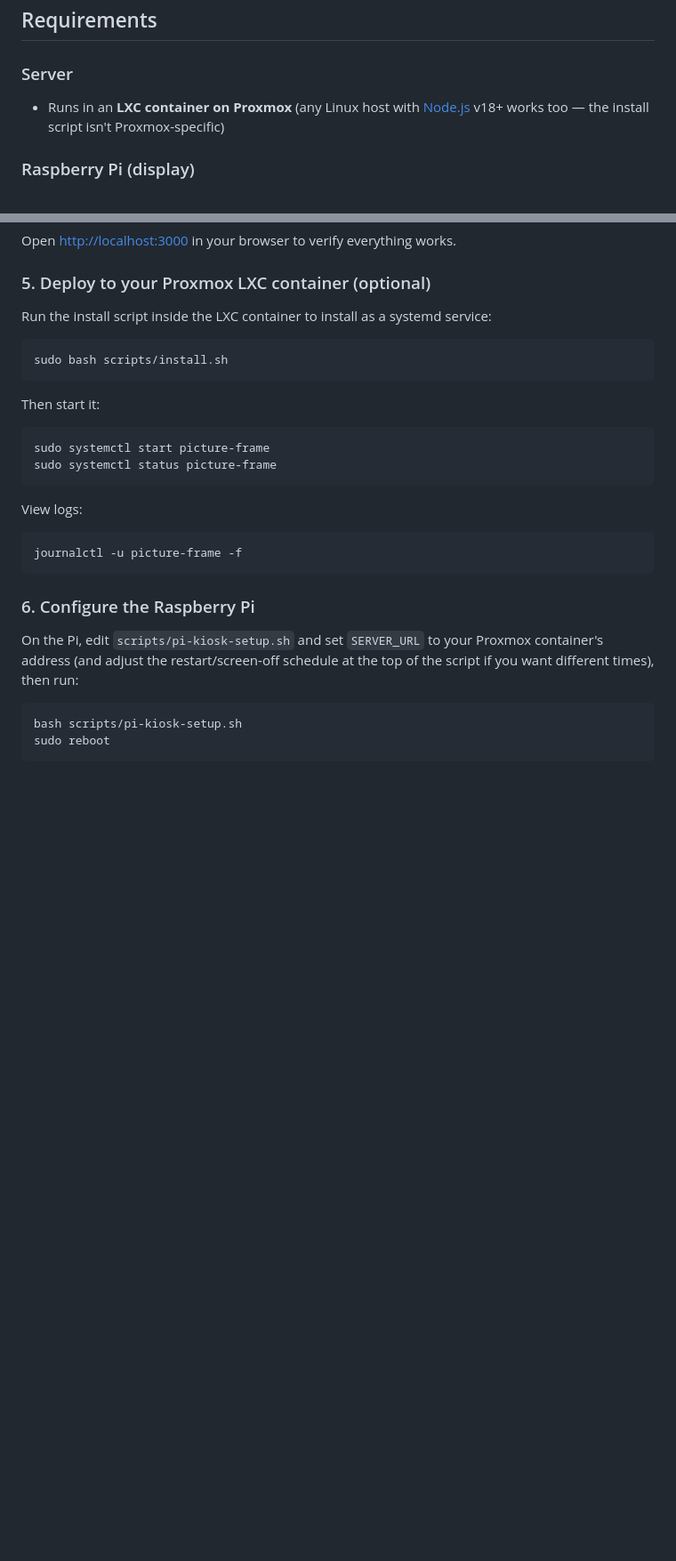
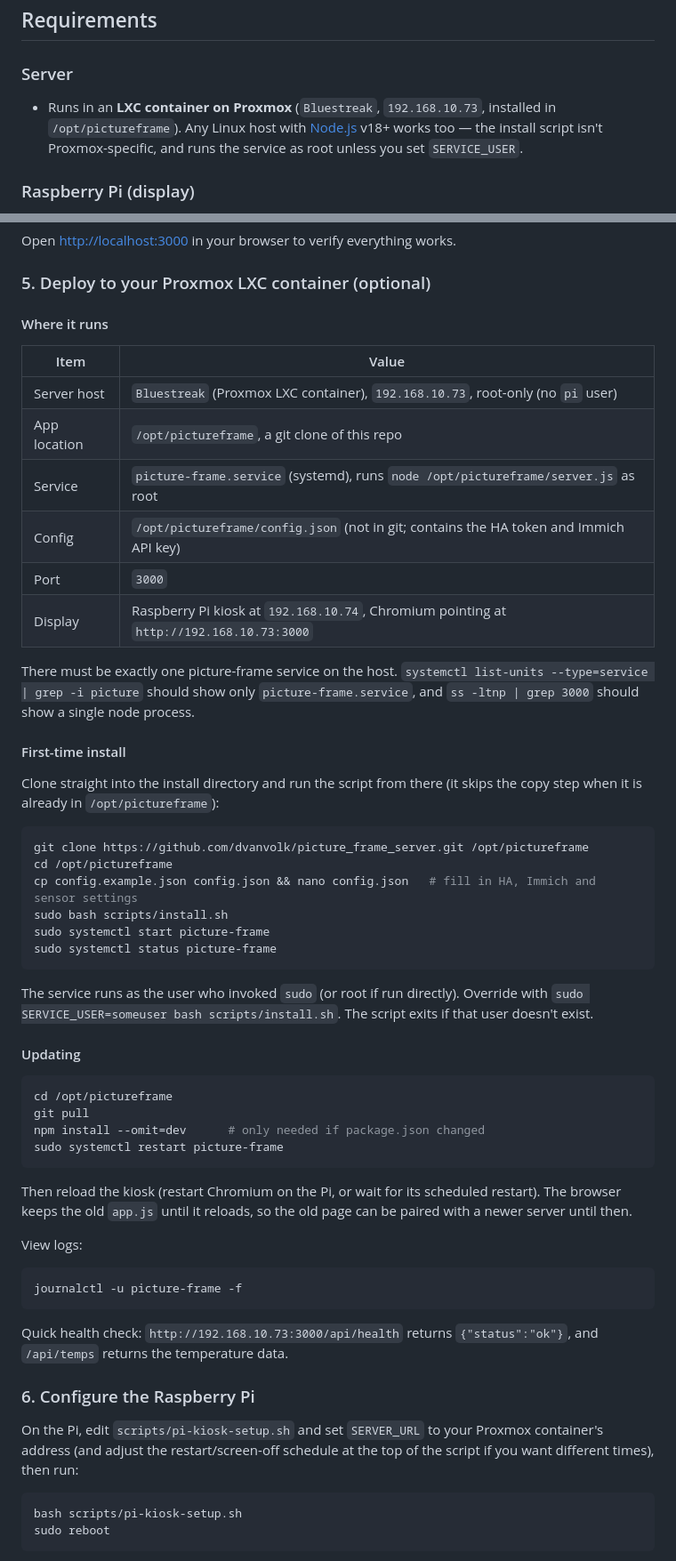
Before and after one commit to dvanvolk/picture_frame_server, a Markdown page: README.md, 2 parts joined by grey strips. Shown at 89% size. Drawn GitHub-style; blank space fills up the shorter version.

Commit message:
Document the deploy location and update procedure
Add a deploy table (Bluestreak LXC 192.168.10.73, /opt/pictureframe git
clone, single picture-frame.service, kiosk Pi 192.168.10.74), first-time
install and update steps, and a health check. Note that Grafana and
InfluxDB are no longer used.

Co-Authored-By: Claude Sonnet 5.5 <noreply@anthropic.com>

````diff
--- a/README.md
+++ b/README.md
@@ -42,7 +43,7 @@ The HA long-lived access token is injected server-side and never exposed in stat
 ## Requirements
 
 ### Server
-- Runs in an **LXC container on Proxmox** (any Linux host with [Node.js](https://nodejs.org/) v18+ works too — the install script isn't Proxmox-specific)
+- Runs in an **LXC container on Proxmox** (`Bluestreak`, `192.168.10.73`, installed in `/opt/pictureframe`). Any Linux host with [Node.js](https://nodejs.org/) v18+ works too — the install script isn't Proxmox-specific, and runs the service as root unless you set `SERVICE_USER`.
 
 ### Raspberry Pi (display)
 - Raspberry Pi OS (Desktop) with Chromium installed
@@ -92,24 +93,52 @@ Open [http://localhost:3000](http://localhost:3000) in your browser to verify ev
 
 ### 5. Deploy to your Proxmox LXC container (optional)
 
-Run the install script inside the LXC container to install as a systemd service:
+#### Where it runs
+
+| Item | Value |
+|---|---|
+| Server host | `Bluestreak` (Proxmox LXC container), `192.168.10.73`, root-only (no `pi` user) |
+| App location | `/opt/pictureframe`, a git clone of this repo |
+| Service | `picture-frame.service` (systemd), runs `node /opt/pictureframe/server.js` as root |
+| Config | `/opt/pictureframe/config.json` (not in git; contains the HA token and Immich API key) |
+| Port | `3000` |
+| Display | Raspberry Pi kiosk at `192.168.10.74`, Chromium pointing at `http://192.168.10.73:3000` |
+
+There must be exactly one picture-frame service on the host. `systemctl list-units --type=service | grep -i picture` should show only `picture-frame.service`, and `ss -ltnp | grep 3000` should show a single node process.
+
+#### First-time install
+
+Clone straight into the install directory and run the script from there (it skips the copy step when it is already in `/opt/pictureframe`):
 
 ```bash
+git clone https://github.com/dvanvolk/picture_frame_server.git /opt/pictureframe
+cd /opt/pictureframe
+cp config.example.json config.json && nano config.json   # fill in HA, Immich and sensor settings
 sudo bash scripts/install.sh
-```
-
-Then start it:
-
-```bash
 sudo systemctl start picture-frame
 sudo systemctl status picture-frame
 ```
+
+The service runs as the user who invoked `sudo` (or root if run directly). Override with `sudo SERVICE_USER=someuser bash scripts/install.sh`. The script exits if that user doesn't exist.
+
+#### Updating
+
+```bash
+cd /opt/pictureframe
+git pull
+npm install --omit=dev      # only needed if package.json changed
+sudo systemctl restart picture-frame
+```
+
+Then reload the kiosk (restart Chromium on the Pi, or wait for its scheduled restart). The browser keeps the old `app.js` until it reloads, so the old page can be paired with a newer server until then.
 
 View logs:
 
 ```bash
 journalctl -u picture-frame -f
 ```
+
+Quick health check: `http://192.168.10.73:3000/api/health` returns `{"status":"ok"}`, and `/api/temps` returns the temperature data.
 
 ### 6. Configure the Raspberry Pi
 
````
Also changed, not shown: other parts of README.md (+1 -0 lines), CLAUDE.md (+3 -3 lines).
